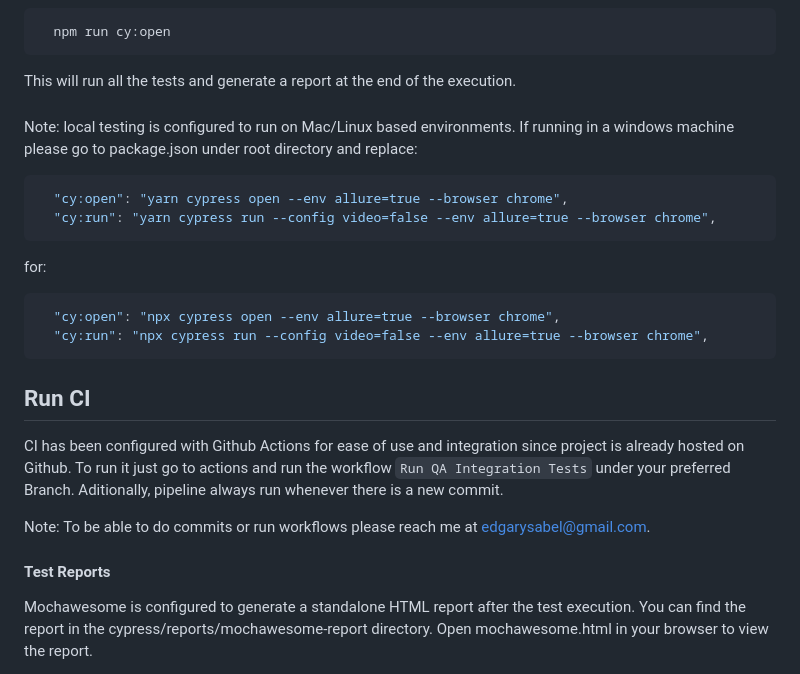
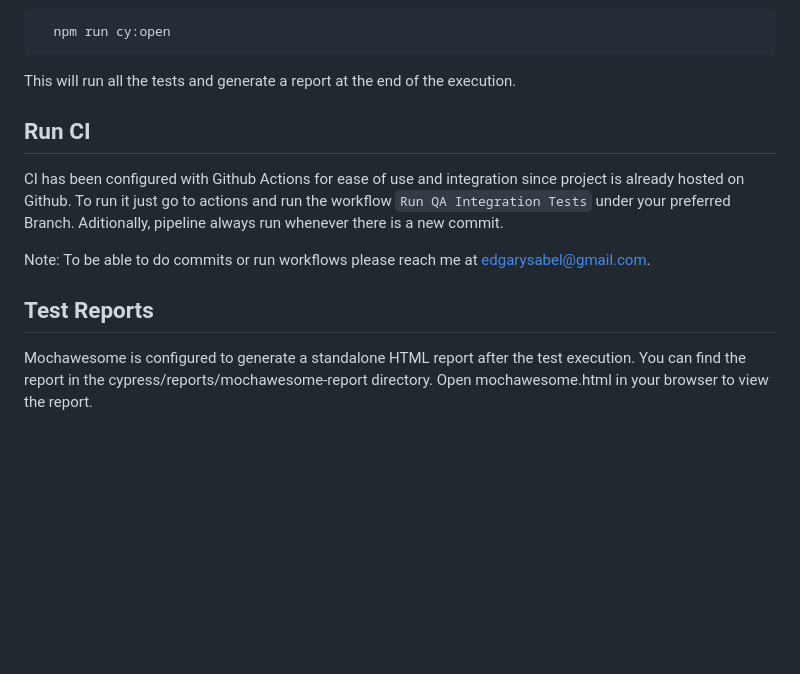
Before and after one commit to edgarysabel/e2e-api-automation-test, a Markdown page: readme.md, the part around the change. GitHub-like rendering; blank space fills up the shorter version.

````diff
--- a/readme.md
+++ b/readme.md
@@ -102,29 +102,13 @@ This project automates different API responses from https://petstore.swagger.io/
 
 This will run all the tests and generate a report at the end of the execution.
 
-###
-
-Note: local testing is configured to run on Mac/Linux based environments. If running in a windows machine please go to package.json under root directory and replace:
-
-```bash
-  "cy:open": "yarn cypress open --env allure=true --browser chrome",
-  "cy:run": "yarn cypress run --config video=false --env allure=true --browser chrome",
-```
-
-for:
-
-```bash
-  "cy:open": "npx cypress open --env allure=true --browser chrome",
-  "cy:run": "npx cypress run --config video=false --env allure=true --browser chrome",
-```
-
 ## Run CI
 
 CI has been configured with Github Actions for ease of use and integration since project is already hosted on Github. To run it just go to actions and run the workflow `Run QA Integration Tests` under your preferred Branch. Aditionally, pipeline always run whenever there is a new commit.
 
 Note: To be able to do commits or run workflows please reach me at edgarysabel@gmail.com.
 
-#### Test Reports
+## Test Reports
 
 Mochawesome is configured to generate a standalone HTML report after the test execution. You can find the report in the cypress/reports/mochawesome-report directory. Open mochawesome.html in your browser to view the report.
 
````
